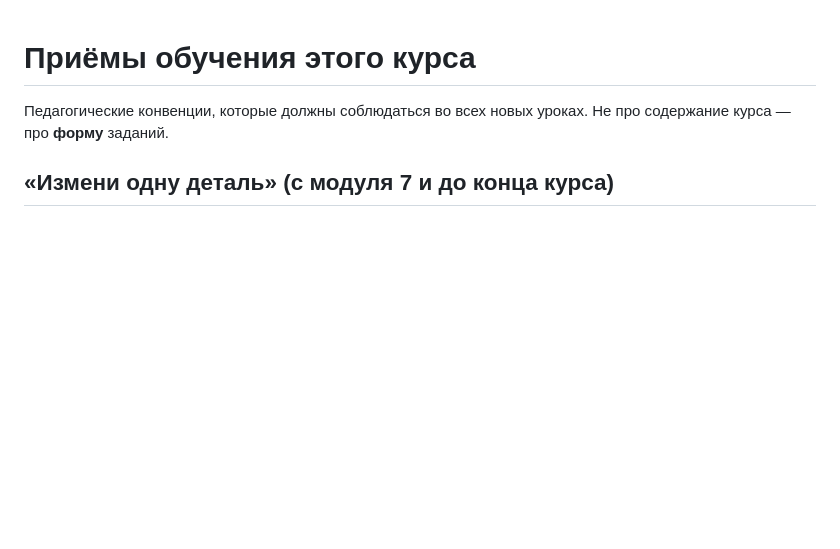
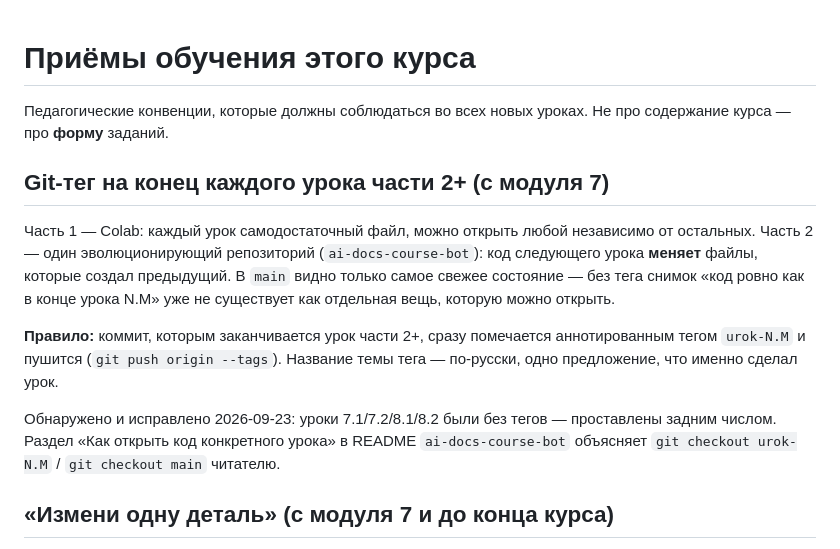
Before and after one commit to iRoboTron/ai-docs-course, a Markdown page: TEACHING-PATTERNS.md, the part around the change. Drawn GitHub-style; blank space fills up the shorter version.

Commit message:
TEACHING-PATTERNS: правило про git-теги на уроки части 2+
Найдено при прохождении модуля 7: код части 2 — эволюционирующий репозиторий,
без тегов нельзя открыть состояние конкретного урока отдельно от последующих.
Теги urok-7.1/7.2/8.1/8.2 проставлены задним числом в ai-docs-course-bot.

Co-Authored-By: Claude Sonnet 5 <noreply@anthropic.com>

```diff
--- a/TEACHING-PATTERNS.md
+++ b/TEACHING-PATTERNS.md
@@ -2,6 +2,24 @@
 
 Педагогические конвенции, которые должны соблюдаться во всех новых уроках.
 Не про содержание курса — про **форму** заданий.
+
+## Git-тег на конец каждого урока части 2+ (с модуля 7)
+
+Часть 1 — Colab: каждый урок самодостаточный файл, можно открыть любой
+независимо от остальных. Часть 2 — один эволюционирующий репозиторий
+(`ai-docs-course-bot`): код следующего урока **меняет** файлы, которые создал
+предыдущий. В `main` видно только самое свежее состояние — без тега снимок
+«код ровно как в конце урока N.M» уже не существует как отдельная вещь,
+которую можно открыть.
+
+**Правило:** коммит, которым заканчивается урок части 2+, сразу помечается
+аннотированным тегом `urok-N.M` и пушится (`git push origin --tags`).
+Название темы тега — по-русски, одно предложение, что именно сделал урок.
+
+Обнаружено и исправлено 2026-09-23: уроки 7.1/7.2/8.1/8.2 были без тегов —
+проставлены задним числом. Раздел «Как открыть код конкретного урока» в
+README `ai-docs-course-bot` объясняет `git checkout urok-N.M` / `git checkout
+main` читателю.
 
 ## «Измени одну деталь» (с модуля 7 и до конца курса)
 
```
